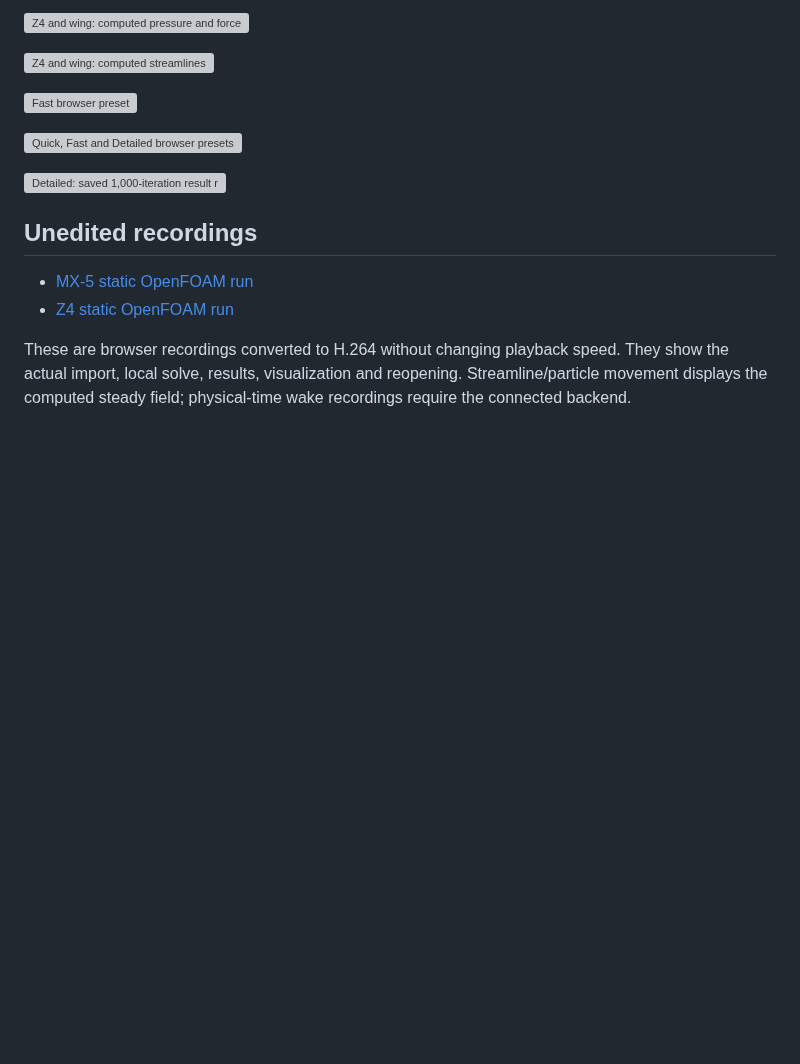
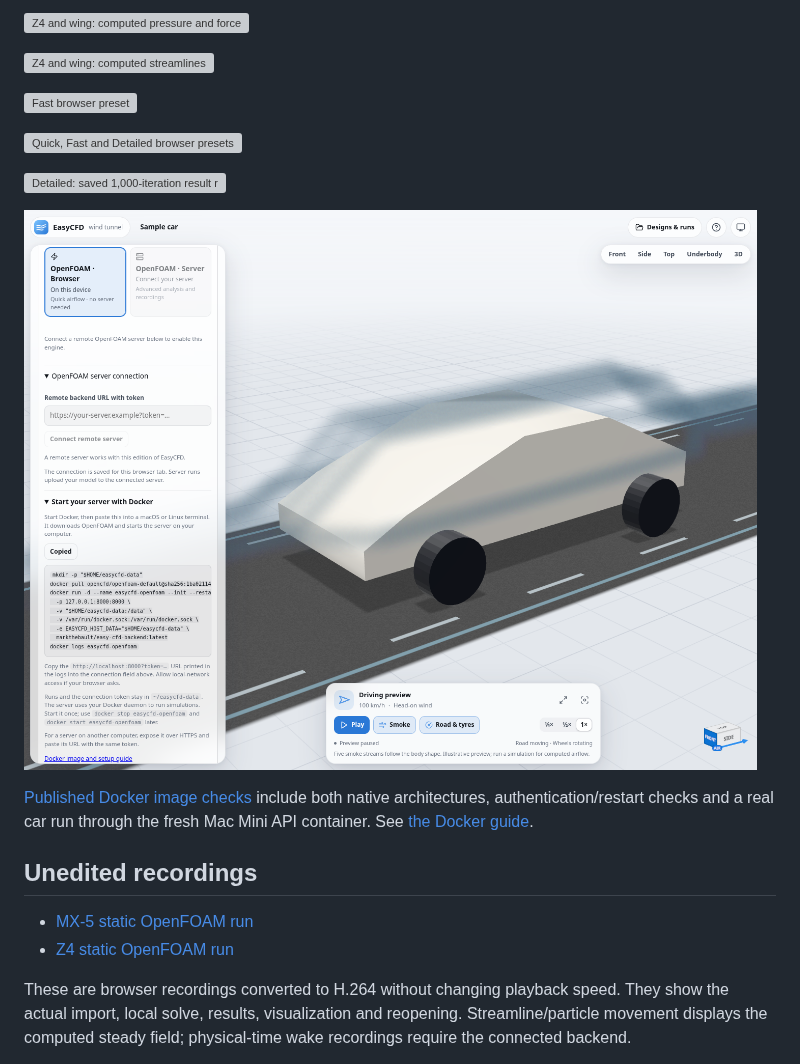
Before and after one commit to markthebault/easy-cfd, a Markdown page: docs/browser-openfoam/README.md, the part around the change. Rendered like a GitHub page; pictures changed too: docs/browser-openfoam/docker-setup.png (added); blank space fills up the shorter version; grey boxes are pictures that could not be loaded.

Commit message:
Record Docker Hub release and native image verification

```diff
--- a/docs/browser-openfoam/README.md
+++ b/docs/browser-openfoam/README.md
@@ -37,6 +37,12 @@ hardware, fields and lack of API/WebGPU usage. The Detailed tests used a
 
 ![Detailed: saved 1,000-iteration result reopened](detailed-results.png)
 
+![Copyable Docker server startup command](docker-setup.png)
+
+[Published Docker image checks](docker-verification.json) include both native
+architectures, authentication/restart checks and a real car run through the
+fresh Mac Mini API container. See [the Docker guide](../docker-backend.md).
+
 ## Unedited recordings
 
 - [MX-5 static OpenFOAM run](mx5-static-openfoam.mp4)
```
Also changed, not shown: docs/docker-backend.md (+3 -2 lines), web/VALIDATION.md (+18 -1 lines), 3 other files.
